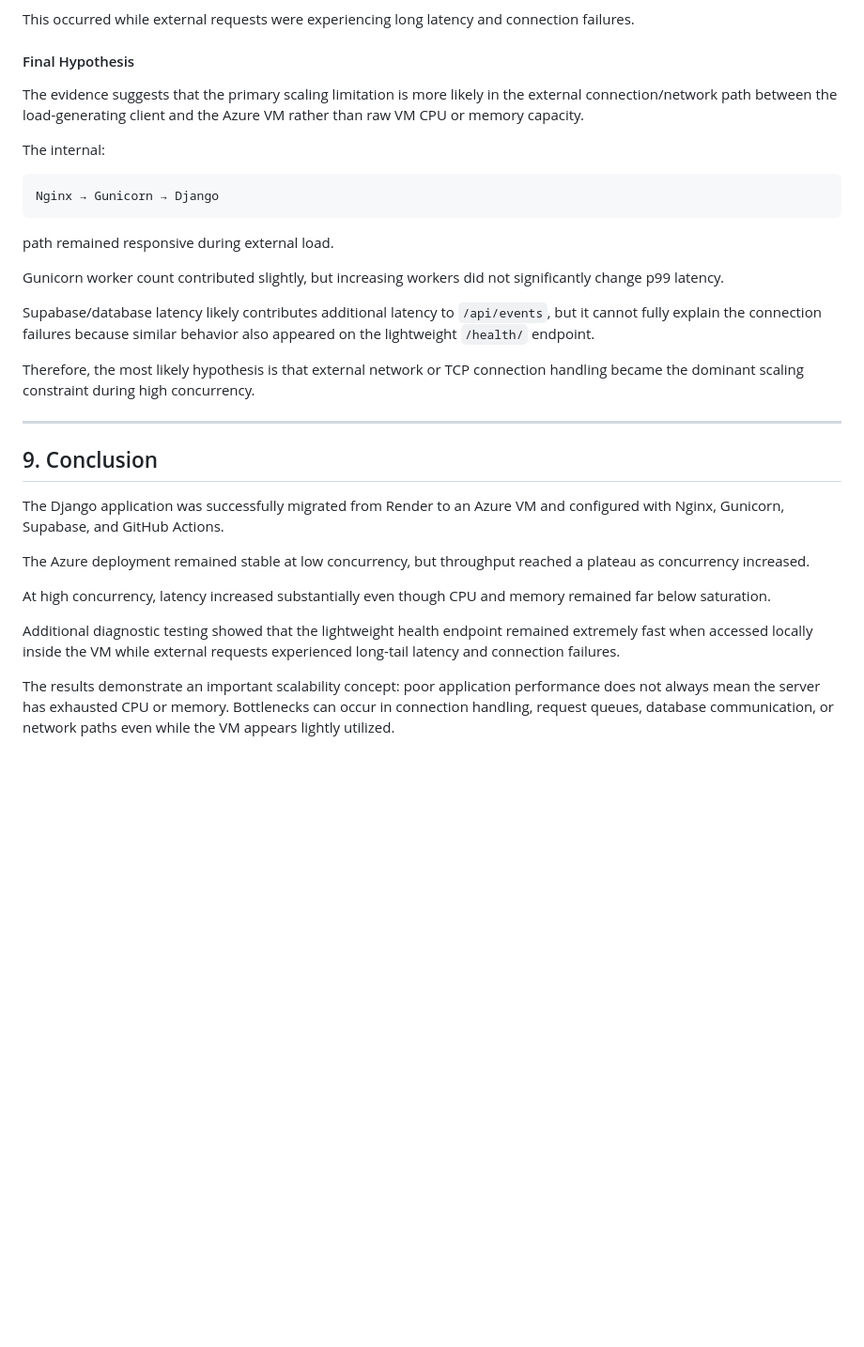
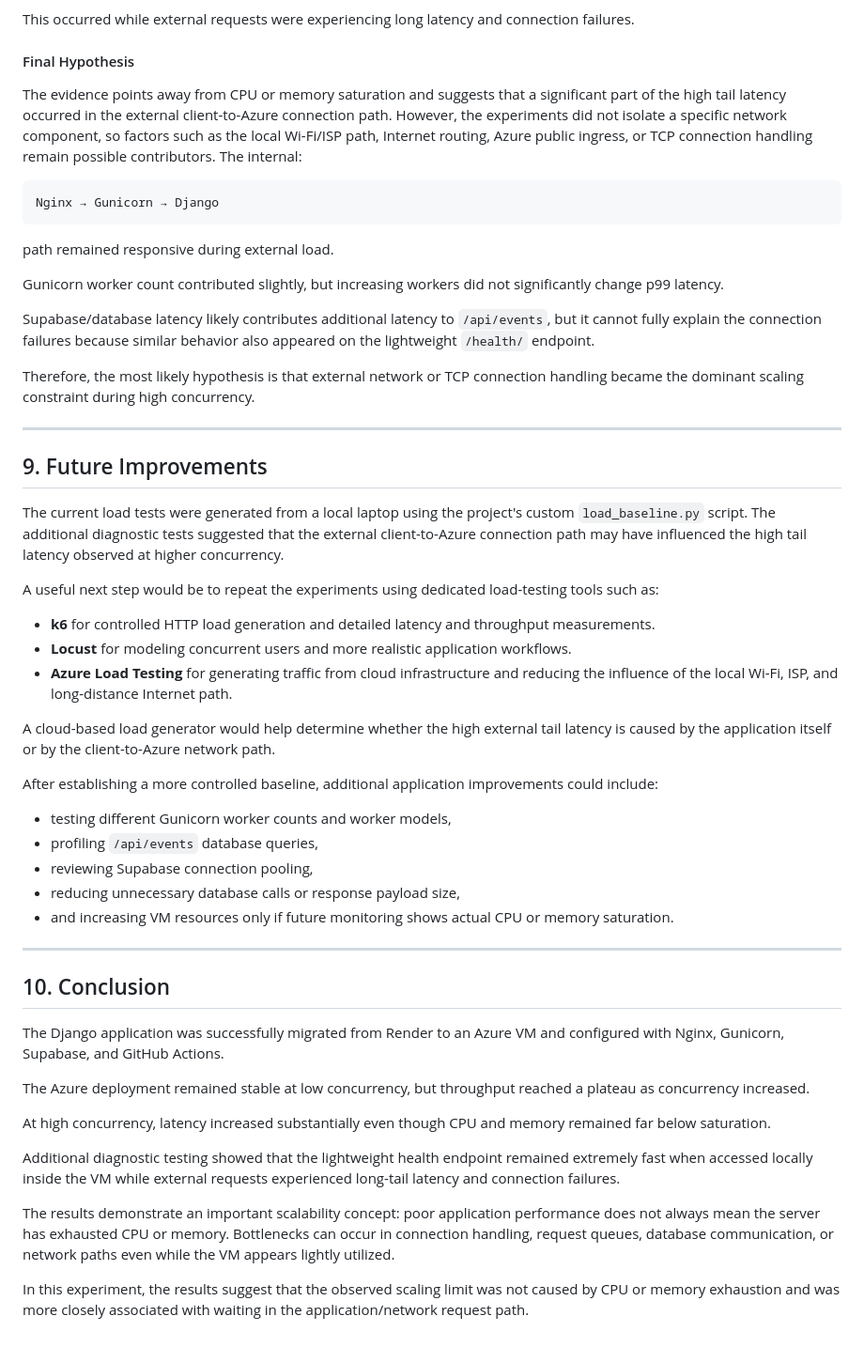
Before and after one commit to Tyler-Van-Beek/CSCE-553-Team, a Markdown page: m3/m3-report.md, the part around one of its changes. Shown at 94% size. GitHub-like rendering; blank space fills up the shorter version.

````diff
--- a/m3/m3-report.md
+++ b/m3/m3-report.md
@@ -329,8 +323,7 @@ This occurred while external requests were experiencing long latency and connect
 
 #### Final Hypothesis
 
-The evidence suggests that the primary scaling limitation is more likely in the external connection/network path between the load-generating client and the Azure VM rather than raw VM CPU or memory capacity.
-
+The evidence points away from CPU or memory saturation and suggests that a significant part of the high tail latency occurred in the external client-to-Azure connection path. However, the experiments did not isolate a specific network component, so factors such as the local Wi-Fi/ISP path, Internet routing, Azure public ingress, or TCP connection handling remain possible contributors.
 The internal:
 
 ```text
@@ -346,8 +339,27 @@ Supabase/database latency likely contributes additional latency to `/api/events`
 Therefore, the most likely hypothesis is that external network or TCP connection handling became the dominant scaling constraint during high concurrency.
 
 ---
+## 9. Future Improvements
 
-## 9. Conclusion
+The current load tests were generated from a local laptop using the project's custom `load_baseline.py` script. The additional diagnostic tests suggested that the external client-to-Azure connection path may have influenced the high tail latency observed at higher concurrency.
+
+A useful next step would be to repeat the experiments using dedicated load-testing tools such as:
+
+- **k6** for controlled HTTP load generation and detailed latency and throughput measurements.
+- **Locust** for modeling concurrent users and more realistic application workflows.
+- **Azure Load Testing** for generating traffic from cloud infrastructure and reducing the influence of the local Wi-Fi, ISP, and long-distance Internet path.
+
+A cloud-based load generator would help determine whether the high external tail latency is caused by the application itself or by the client-to-Azure network path.
+
+After establishing a more controlled baseline, additional application improvements could include:
+
+- testing different Gunicorn worker counts and worker models,
+- profiling `/api/events` database queries,
+- reviewing Supabase connection pooling,
+- reducing unnecessary database calls or response payload size,
+- and increasing VM resources only if future monitoring shows actual CPU or memory saturation.
+---
+## 10. Conclusion
 
 The Django application was successfully migrated from Render to an Azure VM and configured with Nginx, Gunicorn, Supabase, and GitHub Actions.
 
@@ -358,3 +370,5 @@ At high concurrency, latency increased substantially even though CPU and memory
 Additional diagnostic testing showed that the lightweight health endpoint remained extremely fast when accessed locally inside the VM while external requests experienced long-tail latency and connection failures.
 
 The results demonstrate an important scalability concept: poor application performance does not always mean the server has exhausted CPU or memory. Bottlenecks can occur in connection handling, request queues, database communication, or network paths even while the VM appears lightly utilized.
+
+In this experiment, the results suggest that the observed scaling limit was not caused by CPU or memory exhaustion and was more closely associated with waiting in the application/network request path.
````
Also changed, not shown: other parts of m3/m3-report.md (+10 -16 lines).
